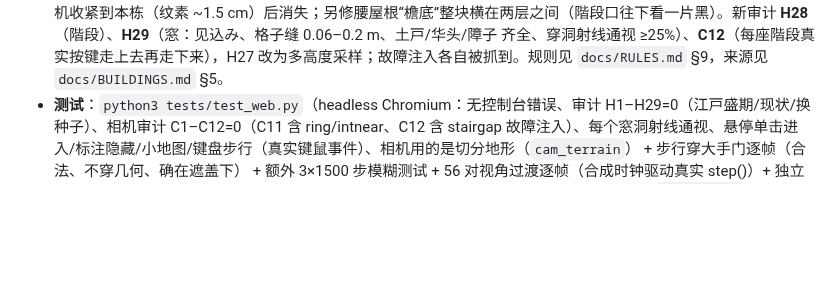
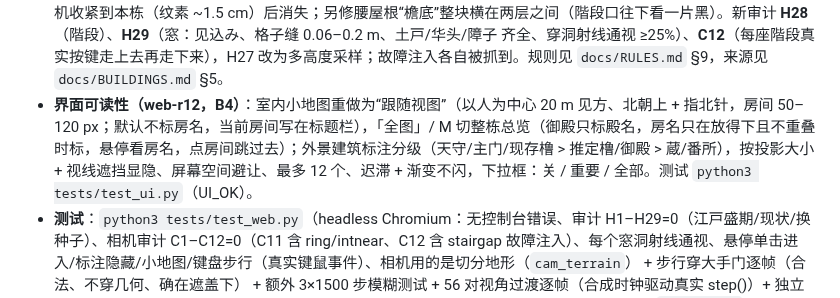
Before and after one commit to changrong996-droid/osaka-castle-3d, a Markdown page: README.md, the part around one of its changes. GitHub-like rendering; blank space fills up the shorter version.

Commit message:
goal mode: README.md

```diff
--- a/README.md
+++ b/README.md
@@ -45,6 +45,7 @@
 - **城内建筑（web-r9，B1，`web/bldg.js`）**：同一份格网规格（0.5 間格）生成外观和内部：现存 4 座橹（实测外形/层数/面积/高度，内部推定）、失传橹 17 座、本丸御殿（8 殿舍按書院造：上段/次之間/入側/廊下、床の間）、番所 2、蔵 2——seed 1 江戸盛期 26 栋 186 室（现状 4 栋 21 室）。位置不写坐标：空地 + 退距规则推出；每个节点有自己的种子，`#roll=建筑键.节点:n` 只重摇那一栋。审计 H22 占地 · H23 退距 · H24 屋顶/檐口 · H25 通行（階段坡度/踢面/净高）· H26 上层柱落在下层柱/结构线上 · H27 开口（外观与内部同一张开口表），相机 C9 从门外走到每个房间 · C10 每个房间有通视机位；seed 1/2 × 江戸盛期/现状全 0，`tests/test_bldg.js` 15 种故障注入全部报出。面板下拉框选建筑 →“进入室内”（相机球 0.25 m，碰撞 = 这栋的盒集合）。建筑结果包 `web/bake/b-s1-l*.json.gz`（19 KB / 4 KB）；外观细节与内部在首帧之后分步建，首帧 1.28 s（r8 1.25 s，同机交替 7 次中位）。来源与“实测/推定”见 [docs/BUILDINGS.md](docs/BUILDINGS.md)，规则见 [docs/RULES.md](docs/RULES.md) §7。
 - **室内交互与“看不到地下”（web-r10，B2）**：外景里鼠标停在建筑上 = 半透明包围盒 + 名称浮签高亮，**单击进入**（入口机位 = C9 门槛点）；面板下拉框保留。室内：**方向键/WASD 步行**（1.3 m/s，每 ≤5 cm 子步查相机球合法 + 脚下支撑面，台阶眼高平滑跟随、楼板洞不掉下去、墙边沿墙滑），鼠标拖动环顾、滚轮前后、Esc 出去，走出门 2 m 自动回外景；右下**平面小地图**（当前楼层的房间/墙/门/階段/房间名、相机点 + 视锥，楼层随眼高切换，点房间 = 跳到该房间的 C10 机位）；室内隐藏外景标注。**地面穿模的根因**：①外景网格外相机用的地面（曲轮拟合面外推）比渲染出来的外圈大环低最多数米，网格外/网格边只按圆心一点算；②r9 室内近裁剪面没跟着 0.25 m 的室内球缩小（一段注释吞掉了代码），近平面 1.11 m 切掉近处地板/墙。修法：相机地面 = 渲染地面（同一组三角形，精确距离 + 圆盘坡度上界），近平面按“四角 ≤0.9R”取当前球半径；新审计 **C11**（不经碰撞场、直接读渲染网格缓冲的独立检查：外景 88 个起点含网格/外圈/大环边、石垣顶线、堀岸、建筑基础的拖拽缩放模糊 + 每栋室内的步行/环顾模糊）= 0，故障注入 `#fault=ring` / `intnear` 都报出。规则见 `docs/RULES.md` §8。
 - **室内细部：窓・階段・木组・材质（web-r11，B3）**：**窓是墙上的真洞**（r9/r10 是贴在墙上的“纸片”）：墙 = 整段墙减去开口洞，洞侧就是 0.24 m 墙厚的見込み，格子/土戸/障子 是同一组几何，从室内能透过格子缝看到石垣、堀、远处的橹和天空（three.js 射线逐窓检查）。窓的类型由规则按建筑/层定：橹 = 塗籠格子窓 + 土戸（引戸，滑到相邻一間的墙前；千貫櫓 城内侧原本无窓）、城外侧余下的間位 = **隠狭間**（外皮封住、内侧 丸/三角/四角 口，数量上限按千貫/乾櫓实测）、失传三重橹顶层城内侧 = 華頭窓（推定）、番所 = 突上戸（推定）、御殿 = 明障子 引違い 半开（推定）。**階段**：开放踏板 + 两侧側桁 + 开放侧手摺，坡度 45°–55°（千貫櫓 复原木階段约 56°）、踢面 ≤0.25 m，上层階段口四周手摺；键盘步行上下楼眼高沿坡道连续跟随、一帧变化 ≤VZ·dt。武者走り 露出繋梁 + 根太，内室竿縁天井、上段之間 格天井；运行时程序纹理（木纹、床板、灰泥、畳 + 縁、障子組子），不进包。**柱旁竖向亮条的根因**：全城阴影图纹素 0.30 m + normalBias 0.6 m 比 0.24 m 墙/0.22 m 柱还粗，阳光在柱边漏光——进室内时阴影相机收紧到本栋（纹素 ~1.5 cm）后消失；另修腰屋根“檐底”整块横在两层之间（階段口往下看一片黑）。新审计 **H28**（階段）、**H29**（窓：见込み、格子缝 0.06–0.2 m、土戸/华头/障子 齐全、穿洞射线通视 ≥25%）、**C12**（每座階段真实按键走上去再走下来），H27 改为多高度采样；故障注入各自被抓到。规则见 `docs/RULES.md` §9，来源见 `docs/BUILDINGS.md` §5。
+- **界面可读性（web-r12，B4）**：室内小地图重做为“跟随视图”（以人为中心 20 m 见方、北朝上 + 指北针，房间 50–120 px；默认不标房名，当前房间写在标题栏），「全图」/ M 切整栋总览（御殿只标殿名，房名只在放得下且不重叠时标，悬停看房名，点房间跳过去）；外景建筑标注分级（天守/主门/现存橹 > 推定橹/御殿 > 蔵/番所），按投影大小 + 视线遮挡显隐、屏幕空间避让、最多 12 个、迟滞 + 渐变不闪，下拉框：关 / 重要 / 全部。测试 `python3 tests/test_ui.py`（UI_OK）。
 - **测试**：`python3 tests/test_web.py`（headless Chromium：无控制台错误、审计 H1–H29=0（江戸盛期/现状/换种子）、相机审计 C1–C12=0（C11 含 ring/intnear、C12 含 stairgap 故障注入）、每个窓洞射线通视、悬停单击进入/标注隐藏/小地图/键盘步行（真实键鼠事件）、相机用的是切分地形（`cam_terrain`） + 步行穿大手门逐帧（合法、不穿几何、确在遮盖下） + 额外 3×1500 步模糊测试 + 56 对视角过渡逐帧（合成时钟驱动真实 step()）+ 独立几何校验 + 真实鼠标输入、同一网址签名一致、9 个视角截图（含门洞内、極楽橋侧面）到 `web/shots/`）、`tests/test_faults.js` 故障注入 + C8 故障注入（`#fault=c8`）、`tests/test_bldg.js` 建筑审计基线 + 故障注入（B1）、`tests/test_pack.js` 包 = 现场生成（r8a；test_web 里还断言默认视图用了包、`#pack=0` 现场生成签名相同）。数据更新后先跑 `python3 tools/make_webdata.py` 重新生成 `web/data.js`。
 - 文件：`web/index.html` · `web/site.js`（规格+生成+审计，纯数据，node 可跑）· `web/pack.js`（结果包编码/解码，r8a）· `web/bake/`（预构建包 + 清单，`tools/bake.js` 生成）· `web/app.js`（three.js 渲染/界面）· `web/tenshu.js`（丰臣式天守模块）· `web/bldg.js`（城内建筑语法 + H22–H29/C9–C10，B1/B3）· `web/camera.js`（相机物理体：碰撞场/约束/视角规则/过渡路径/独立校验，不依赖 three.js）· `web/data.js`（内嵌数据）· `web/vendor/`（离线测试用 three r160）。
 
```
Also changed, not shown: other parts of README.md (+3 -1 lines).
